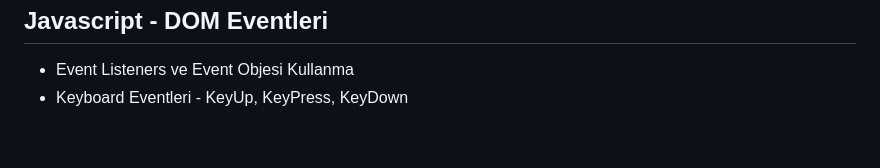
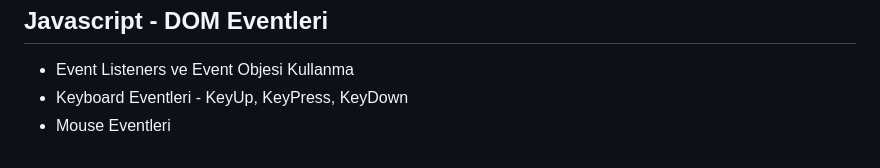
Before and after one commit to aytajquseynova/ModernWebGelistirme, a Markdown page: README.md, the part around the change. GitHub-like rendering.

```diff
--- a/README.md
+++ b/README.md
@@ -121,3 +121,4 @@
   ## Javascript - DOM Eventleri
 -  Event Listeners ve Event Objesi Kullanma
 -   Keyboard Eventleri - KeyUp, KeyPress, KeyDown
+-   Mouse Eventleri
```
